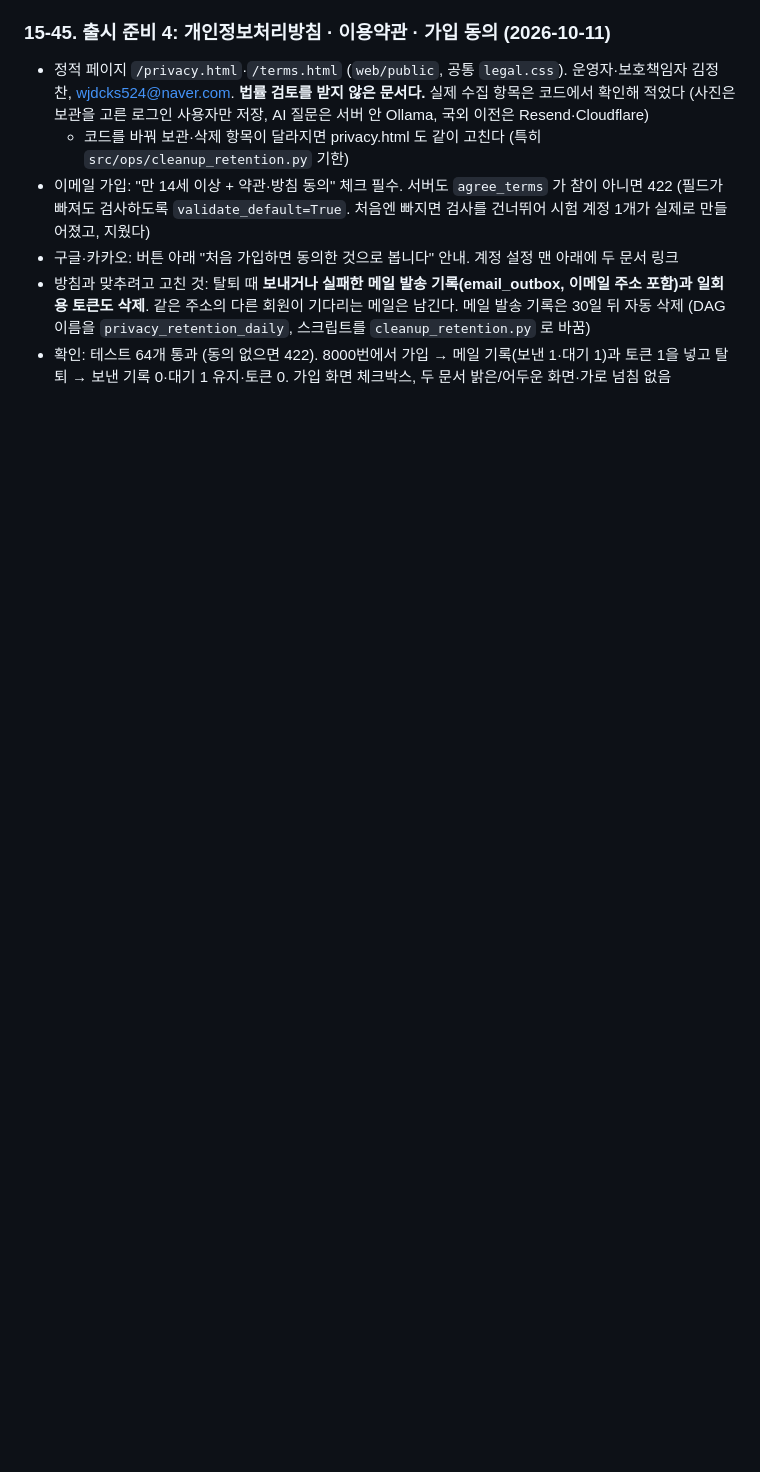
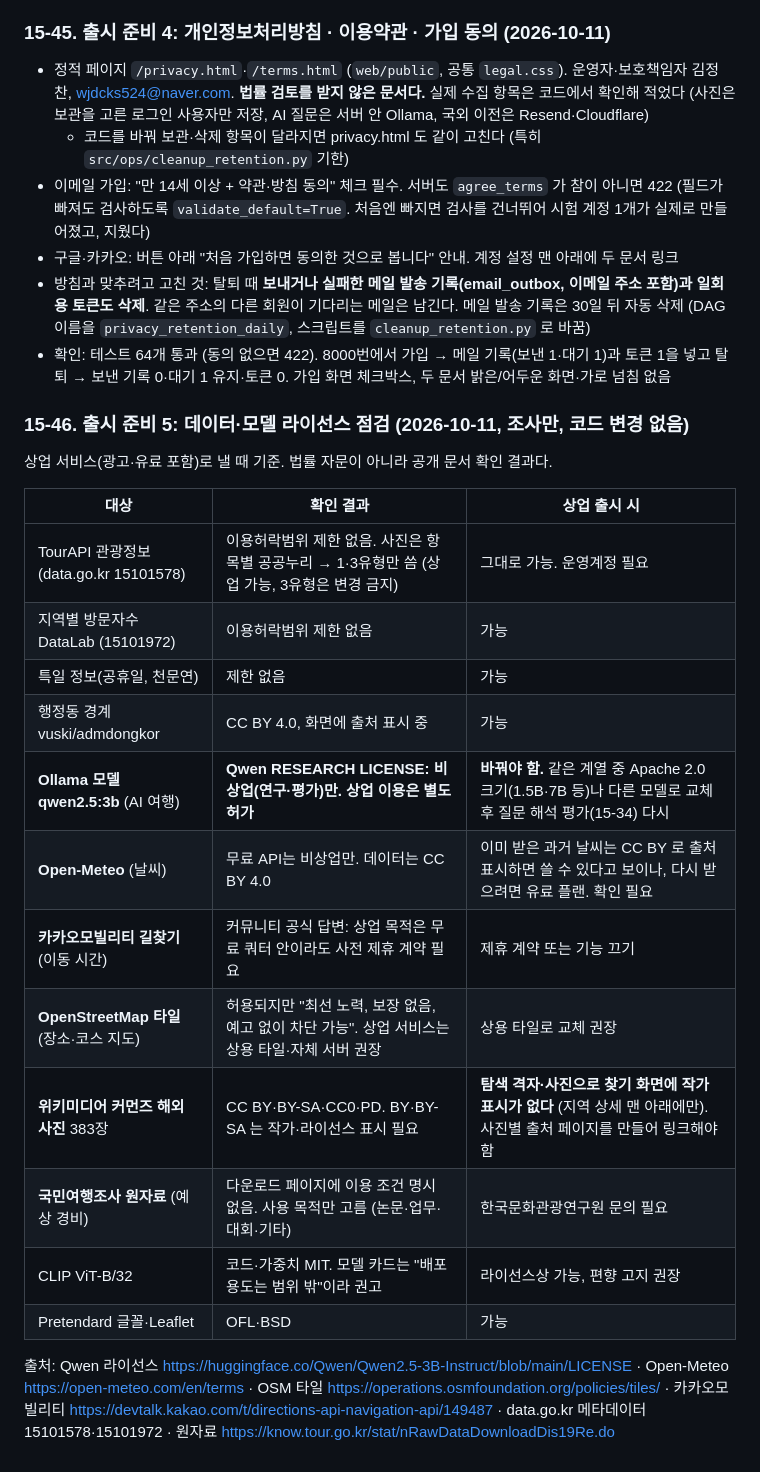
Before and after one commit to pihet/abroad-to-korea, a Markdown page: docs/HANDOFF.md, the part around the change. GitHub-like rendering; blank space fills up the shorter version.

Commit message:
docs: 상업 출시 기준 데이터·모델 라이선스 점검 결과
Co-Authored-By: Claude Opus 5.5 <noreply@anthropic.com>

```diff
--- a/docs/HANDOFF.md
+++ b/docs/HANDOFF.md
@@ -1825,3 +1825,24 @@ The World Travel Index(theworldtravelindex.com) 도시 가이드 구성을 참
 - 구글·카카오: 버튼 아래 "처음 가입하면 동의한 것으로 봅니다" 안내. 계정 설정 맨 아래에 두 문서 링크
 - 방침과 맞추려고 고친 것: 탈퇴 때 **보내거나 실패한 메일 발송 기록(email_outbox, 이메일 주소 포함)과 일회용 토큰도 삭제**. 같은 주소의 다른 회원이 기다리는 메일은 남긴다. 메일 발송 기록은 30일 뒤 자동 삭제 (DAG 이름을 `privacy_retention_daily`, 스크립트를 `cleanup_retention.py` 로 바꿈)
 - 확인: 테스트 64개 통과 (동의 없으면 422). 8000번에서 가입 → 메일 기록(보낸 1·대기 1)과 토큰 1을 넣고 탈퇴 → 보낸 기록 0·대기 1 유지·토큰 0. 가입 화면 체크박스, 두 문서 밝은/어두운 화면·가로 넘침 없음
+
+### 15-46. 출시 준비 5: 데이터·모델 라이선스 점검 (2026-10-11, 조사만, 코드 변경 없음)
+
+상업 서비스(광고·유료 포함)로 낼 때 기준. 법률 자문이 아니라 공개 문서 확인 결과다.
+
+| 대상 | 확인 결과 | 상업 출시 시 |
+|---|---|---|
+| TourAPI 관광정보 (data.go.kr 15101578) | 이용허락범위 제한 없음. 사진은 항목별 공공누리 → 1·3유형만 씀 (상업 가능, 3유형은 변경 금지) | 그대로 가능. 운영계정 필요 |
+| 지역별 방문자수 DataLab (15101972) | 이용허락범위 제한 없음 | 가능 |
+| 특일 정보(공휴일, 천문연) | 제한 없음 | 가능 |
+| 행정동 경계 vuski/admdongkor | CC BY 4.0, 화면에 출처 표시 중 | 가능 |
+| **Ollama 모델 qwen2.5:3b** (AI 여행) | **Qwen RESEARCH LICENSE: 비상업(연구·평가)만. 상업 이용은 별도 허가** | **바꿔야 함.** 같은 계열 중 Apache 2.0 크기(1.5B·7B 등)나 다른 모델로 교체 후 질문 해석 평가(15-34) 다시 |
+| **Open-Meteo** (날씨) | 무료 API는 비상업만. 데이터는 CC BY 4.0 | 이미 받은 과거 날씨는 CC BY 로 출처 표시하면 쓸 수 있다고 보이나, 다시 받으려면 유료 플랜. 확인 필요 |
+| **카카오모빌리티 길찾기** (이동 시간) | 커뮤니티 공식 답변: 상업 목적은 무료 쿼터 안이라도 사전 제휴 계약 필요 | 제휴 계약 또는 기능 끄기 |
+| **OpenStreetMap 타일** (장소·코스 지도) | 허용되지만 "최선 노력, 보장 없음, 예고 없이 차단 가능". 상업 서비스는 상용 타일·자체 서버 권장 | 상용 타일로 교체 권장 |
+| **위키미디어 커먼즈 해외 사진** 383장 | CC BY·BY-SA·CC0·PD. BY·BY-SA 는 작가·라이선스 표시 필요 | **탐색 격자·사진으로 찾기 화면에 작가 표시가 없다** (지역 상세 맨 아래에만). 사진별 출처 페이지를 만들어 링크해야 함 |
+| **국민여행조사 원자료** (예상 경비) | 다운로드 페이지에 이용 조건 명시 없음. 사용 목적만 고름 (논문·업무·대회·기타) | 한국문화관광연구원 문의 필요 |
+| CLIP ViT-B/32 | 코드·가중치 MIT. 모델 카드는 "배포 용도는 범위 밖"이라 권고 | 라이선스상 가능, 편향 고지 권장 |
+| Pretendard 글꼴·Leaflet | OFL·BSD | 가능 |
+
+출처: Qwen 라이선스 https://huggingface.co/Qwen/Qwen2.5-3B-Instruct/blob/main/LICENSE · Open-Meteo https://open-meteo.com/en/terms · OSM 타일 https://operations.osmfoundation.org/policies/tiles/ · 카카오모빌리티 https://devtalk.kakao.com/t/directions-api-navigation-api/149487 · data.go.kr 메타데이터 15101578·15101972 · 원자료 https://know.tour.go.kr/stat/nRawDataDownloadDis19Re.do
```
